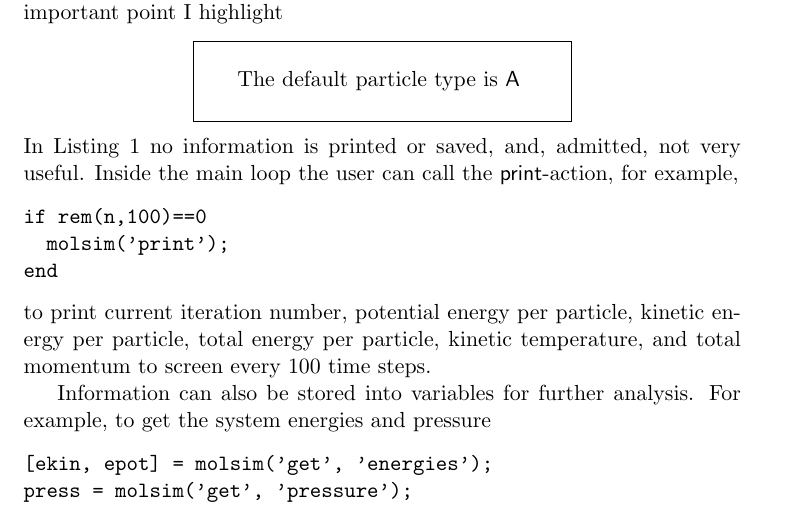
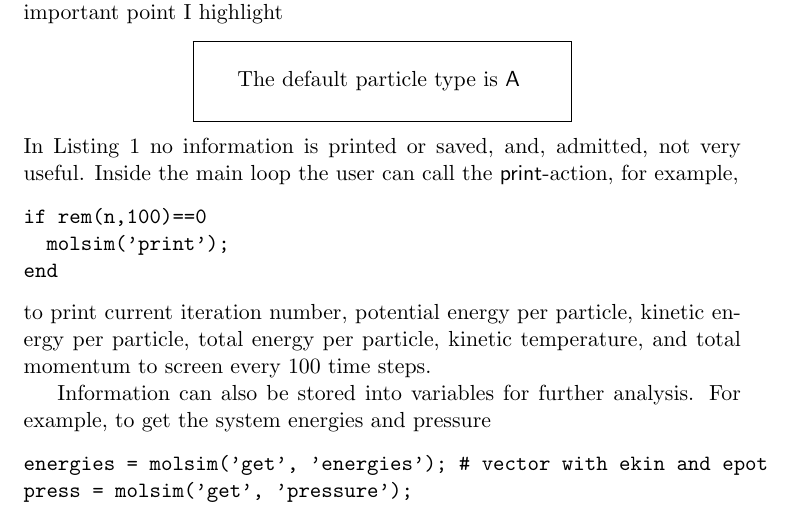
Before and after one commit to jesperschmidthansen/molsim, a LaTeX document (doc/tutorial.tex): part of page 5 of 22, cut so that both start at the same text. Compiled offline with pdfLaTeX.

Commit message:
Sec. update

```diff
--- a/doc/tutorial.tex
+++ b/doc/tutorial.tex
@@ -228,7 +228,7 @@ to screen every 100 time steps.
 Information can also be stored into variables for further analysis. For example,
 to get the system energies and pressure
 \begin{verbatim}
-[ekin, epot] = molsim('get', 'energies');
+energies = molsim('get', 'energies'); # vector with ekin and epot
 press = molsim('get', 'pressure');
 \end{verbatim}
 and particle positions and velocities
```
Also changed, not shown: 1 other file.
